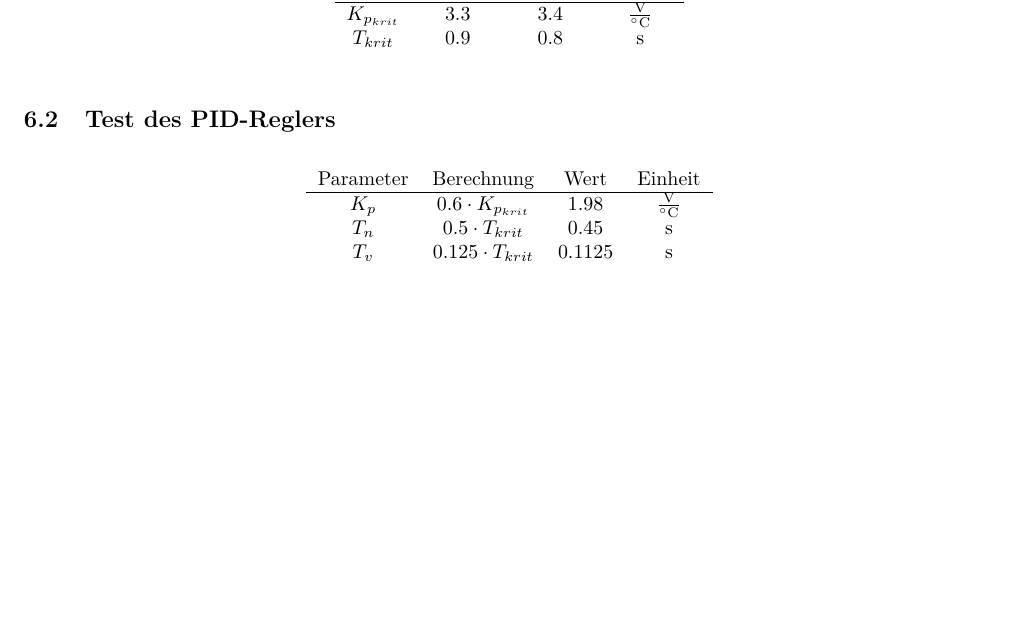
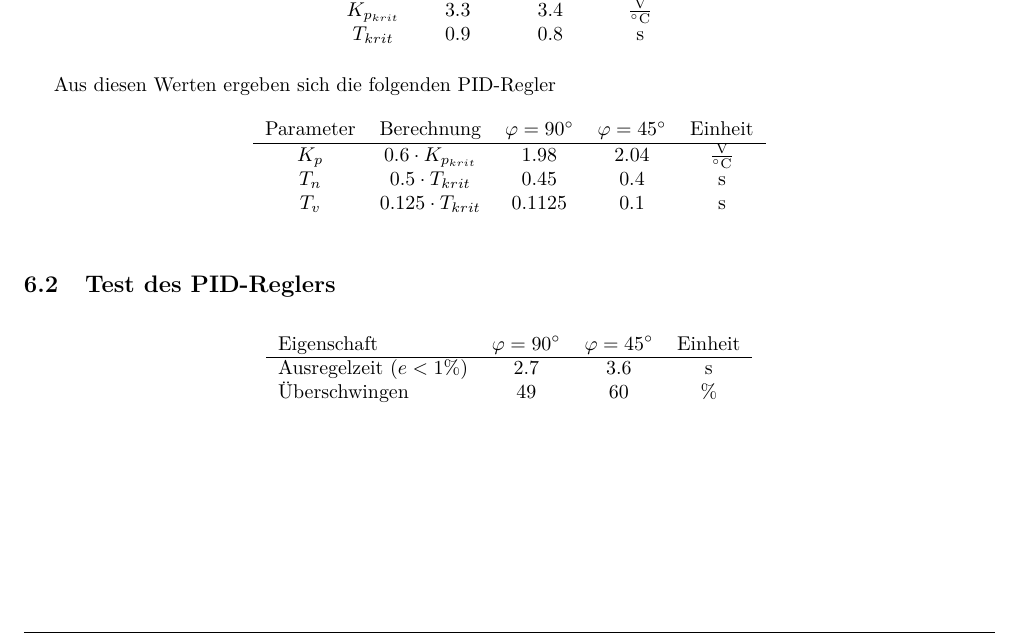
Before and after one commit to daniw/rt-l, a LaTeX document (luftkanal/luftkanal.tex, which reads luftkanal/06/pid_ziegler-nichols.tex): part of page 9 of 15, cut so that both start at the same text. Compiled offline with pdfLaTeX.

Commit message:
PID-Messdaten ausgewertet

```diff
--- a/luftkanal/06/pid_ziegler-nichols.tex
+++ b/luftkanal/06/pid_ziegler-nichols.tex
@@ -36,30 +36,35 @@ Aus den Messdaten ergeben sich die folgenden Werte für den kritischen P-Regler
 	\end{tabular}
 \end{table}
 
-\subsection{Test des PID-Reglers}
-
+Aus diesen Werten ergeben sich die folgenden PID-Regler
 \begin{table}[h!]
 	\centering
-	\begin{tabular}{c c c c}
+	\begin{tabular}{c c c c c}
 		Parameter
 			& Berechnung
-			& Wert
+			& $\varphi = 90^\circ$
+			& $\varphi = 45^\circ$
 			& Einheit \\
 		\hline
 		$K_p$
 			& $0.6 \cdot K_{p_{krit}}$
 			& 1.98
+			& 2.04
 			& $\si[per-mode=fraction]{\volt\per\celsius}$ \\
 		$T_n$
 			& $0.5 \cdot T_{krit}$
 			& 0.45
+			& 0.4
 			& $\si{\second}$ \\
 		$T_v$
 			& $0.125 \cdot T_{krit}$
 			& 0.1125
+			& 0.1
 			& $\si{\second}$
 	\end{tabular}
 \end{table}
+
+\subsection{Test des PID-Reglers}
 
 \begin{figure}[h!]
 	\centering
@@ -73,3 +78,22 @@ Aus den Messdaten ergeben sich die folgenden Werte für den kritischen P-Regler
 	\end{subfigure}
 	\caption{Sprungantworten der PID-Regler nach Ziegler-Nichols}
 \end{figure}
+
+\begin{table}[h!]
+	\centering
+	\begin{tabular}{l c c c}
+		Eigenschaft
+			& $\varphi = 90^\circ$
+			& $\varphi = 45^\circ$
+			& Einheit\\
+		\hline
+		Ausregelzeit ($e < 1\%$)
+			& 2.7
+			& 3.6
+			& $\si{\second}$ \\
+		Überschwingen
+			& 49
+			& 60
+			& $\%$
+	\end{tabular}
+\end{table}
```
